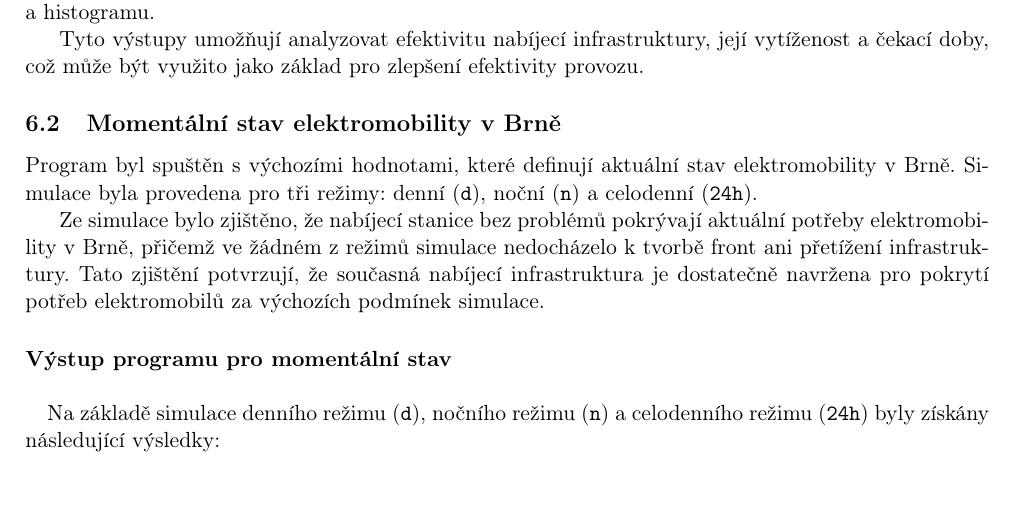
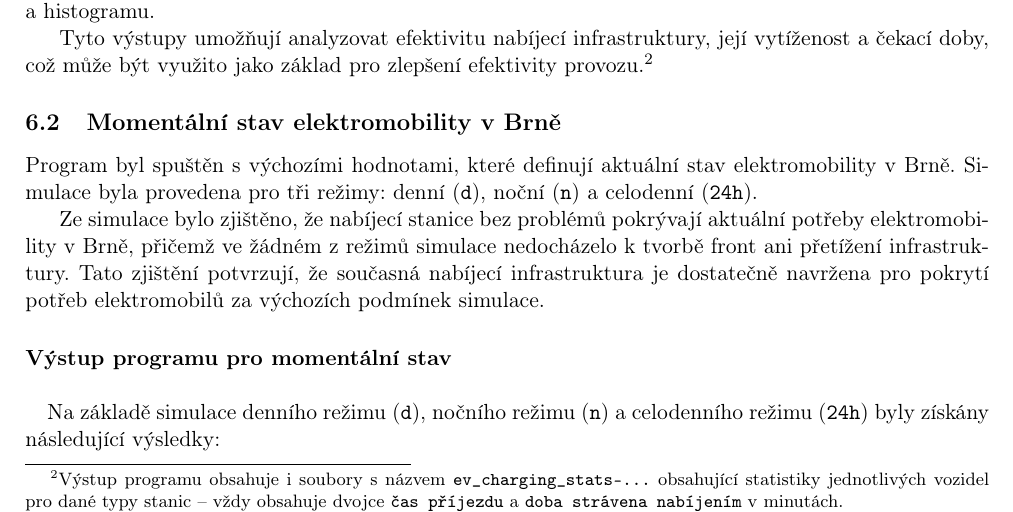
Before and after one commit to Doly02/ims-proj, a LaTeX document (docs/documentation.tex): part of page 11 of 17, cut so that both start at the same text. Compiled offline with pdfLaTeX.

Commit message:
[Common] Minor Changes.

```diff
--- a/docs/documentation.tex
+++ b/docs/documentation.tex
@@ -495,7 +495,7 @@ Výstupy programu jsou zobrazovány v terminálu. Jedná se o následující úd
 
 V adresáři \texttt{output} jsou umístěny ukázkové výstupní textové soubory, jejichž názvy odpovídají parametrům zadaným při spuštění programu. Každý soubor obsahuje informace o statistikách skladů a histogramu.
 
-Tyto výstupy umožňují analyzovat efektivitu nabíjecí infrastruktury, její vytíženost a čekací doby, což může být využito jako základ pro zlepšení efektivity provozu.
+Tyto výstupy umožňují analyzovat efektivitu nabíjecí infrastruktury, její vytíženost a čekací doby, což může být využito jako základ pro zlepšení efektivity provozu.\footnote{Výstup programu obsahuje i soubory s názvem \texttt{ev\_charging\_stats-...} obsahující statistiky jednotlivých vozidel pro dané typy stanic -- vždy obsahuje dvojce \texttt{čas příjezdu} a \texttt{doba strávena nabíjením} v minutách.}
 
 \subsection{Momentální stav elektromobility v Brně} \label{actual-state}
 Program byl spuštěn s výchozími hodnotami, které definují aktuální stav elektromobility v Brně. Simulace byla provedena pro tři režimy: denní (\texttt{d}), noční (\texttt{n}) a celodenní (\texttt{24h}).
```
Also changed, not shown: README.md, docs/documentation.pdf.
